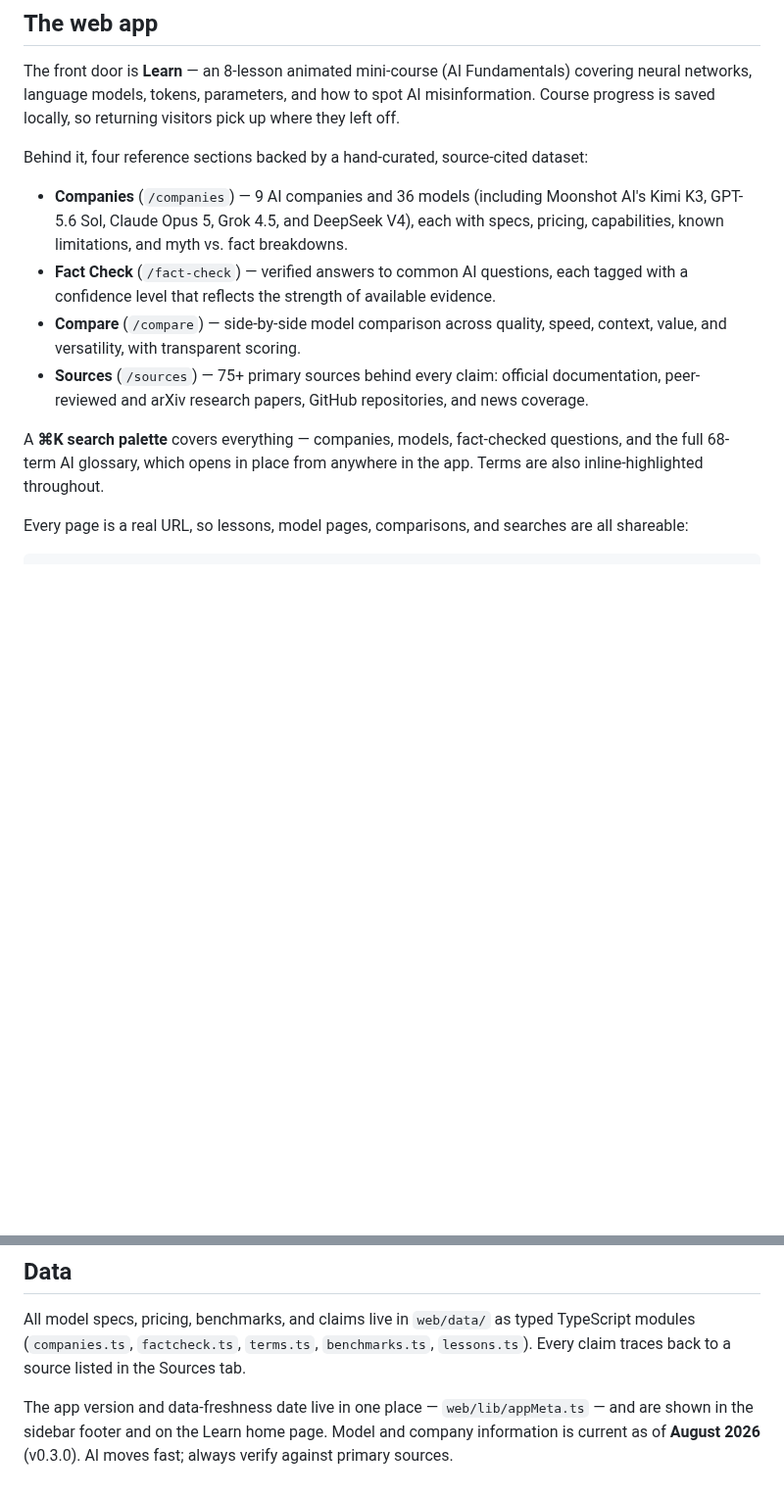
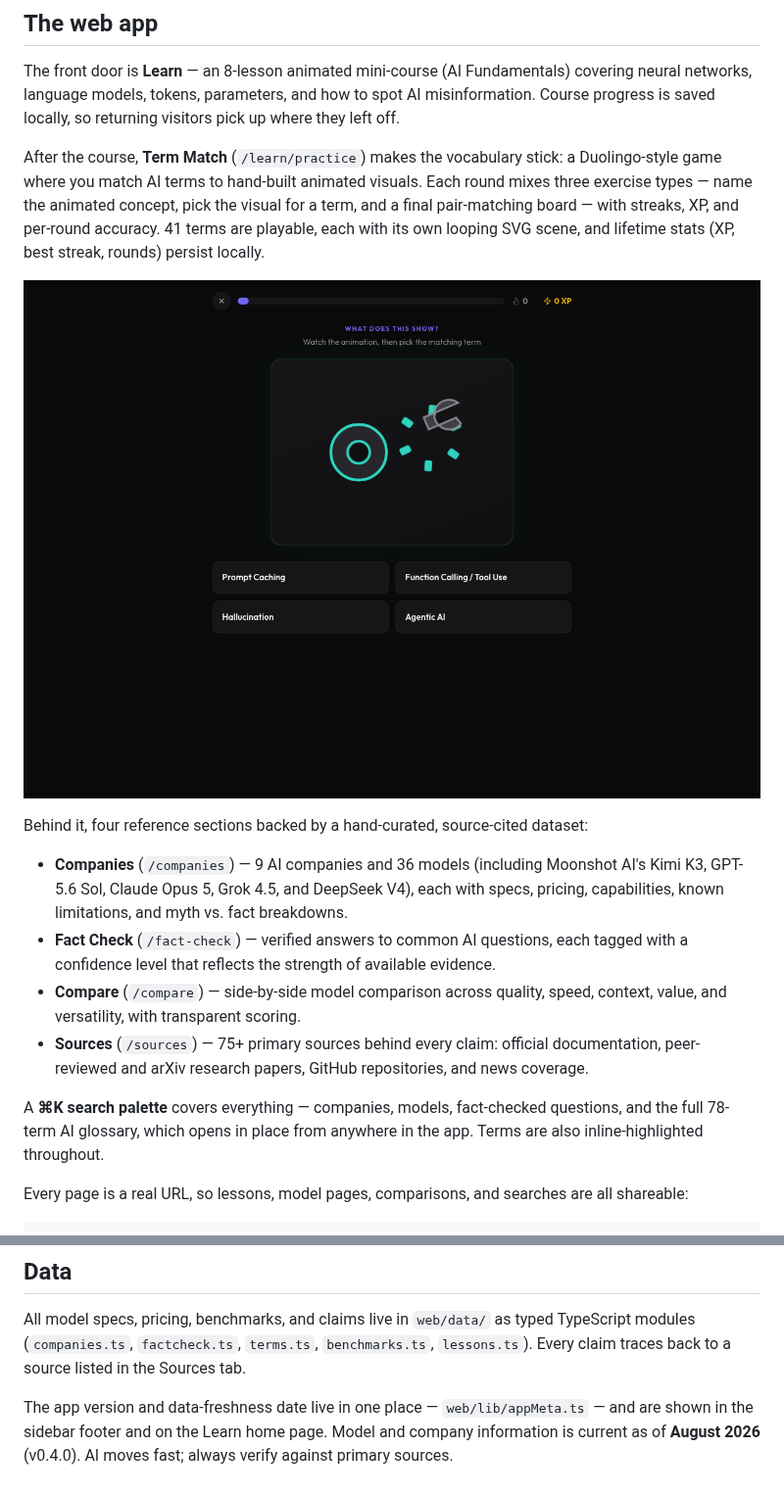
Before and after one commit to cadeKukk/ai-fact-checker, a Markdown page: README.md, 2 parts joined by grey strips. Shown at 98% size. GitHub-like rendering; pictures changed too: docs/screenshot-practice.png (added); blank space fills up the shorter version.

```diff
--- a/README.md
+++ b/README.md
@@ -19,6 +19,10 @@ Built by [Cade Kukk](https://cadekukk.vercel.app/) in collaboration with Dr. Bla
 
 The front door is **Learn** — an 8-lesson animated mini-course (AI Fundamentals) covering neural networks, language models, tokens, parameters, and how to spot AI misinformation. Course progress is saved locally, so returning visitors pick up where they left off.
 
+After the course, **Term Match** (`/learn/practice`) makes the vocabulary stick: a Duolingo-style game where you match AI terms to hand-built animated visuals. Each round mixes three exercise types — name the animated concept, pick the visual for a term, and a final pair-matching board — with streaks, XP, and per-round accuracy. 41 terms are playable, each with its own looping SVG scene, and lifetime stats (XP, best streak, rounds) persist locally.
+
+![Term Match practice game](docs/screenshot-practice.png)
+
 Behind it, four reference sections backed by a hand-curated, source-cited dataset:
 
 - **Companies** (`/companies`) — 9 AI companies and 36 models (including Moonshot AI's Kimi K3, GPT-5.6 Sol, Claude Opus 5, Grok 4.5, and DeepSeek V4), each with specs, pricing, capabilities, known limitations, and myth vs. fact breakdowns.
@@ -26,7 +30,7 @@ Behind it, four reference sections backed by a hand-curated, source-cited datase
 - **Compare** (`/compare`) — side-by-side model comparison across quality, speed, context, value, and versatility, with transparent scoring.
 - **Sources** (`/sources`) — 75+ primary sources behind every claim: official documentation, peer-reviewed and arXiv research papers, GitHub repositories, and news coverage.
 
-A **⌘K search palette** covers everything — companies, models, fact-checked questions, and the full 68-term AI glossary, which opens in place from anywhere in the app. Terms are also inline-highlighted throughout.
+A **⌘K search palette** covers everything — companies, models, fact-checked questions, and the full 78-term AI glossary, which opens in place from anywhere in the app. Terms are also inline-highlighted throughout.
 
 Every page is a real URL, so lessons, model pages, comparisons, and searches are all shareable:
 
@@ -88,4 +92,4 @@ npx vercel --prod
 
 All model specs, pricing, benchmarks, and claims live in `web/data/` as typed TypeScript modules (`companies.ts`, `factcheck.ts`, `terms.ts`, `benchmarks.ts`, `lessons.ts`). Every claim traces back to a source listed in the Sources tab.
 
-The app version and data-freshness date live in one place — `web/lib/appMeta.ts` — and are shown in the sidebar footer and on the Learn home page. Model and company information is current as of **August 2026** (v0.3.0). AI moves fast; always verify against primary sources.
+The app version and data-freshness date live in one place — `web/lib/appMeta.ts` — and are shown in the sidebar footer and on the Learn home page. Model and company information is current as of **August 2026** (v0.4.0). AI moves fast; always verify against primary sources.
```
Also changed, not shown: 8 other files.
